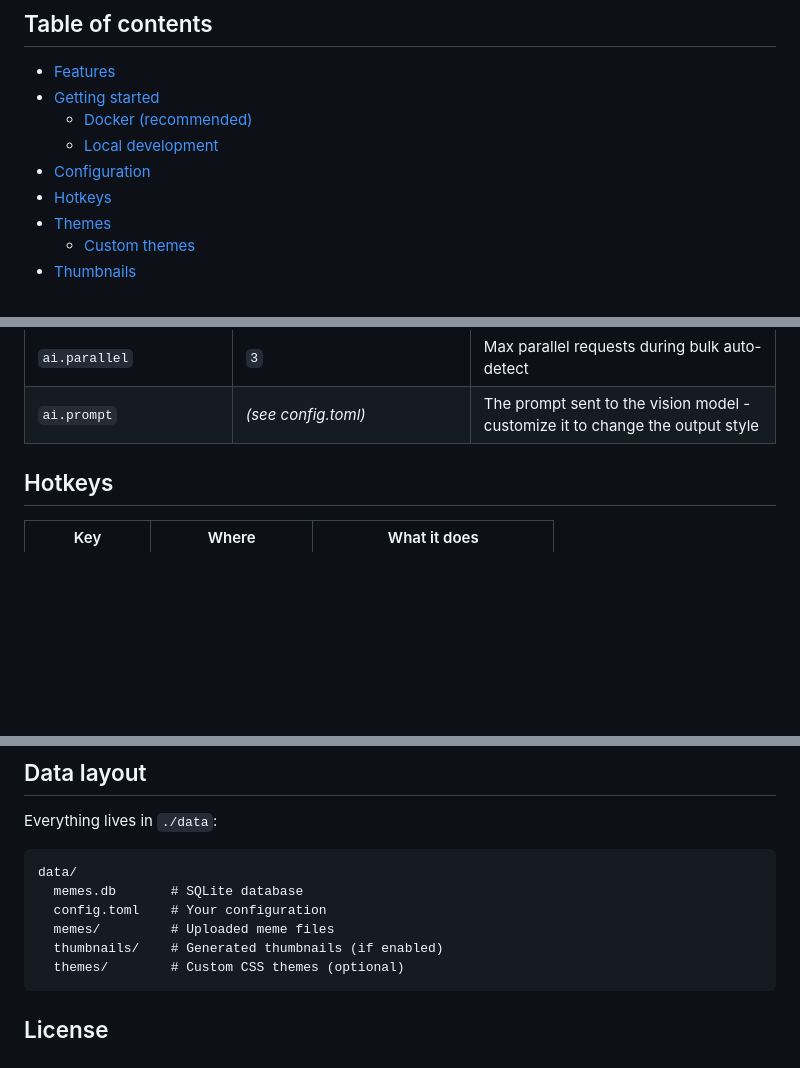
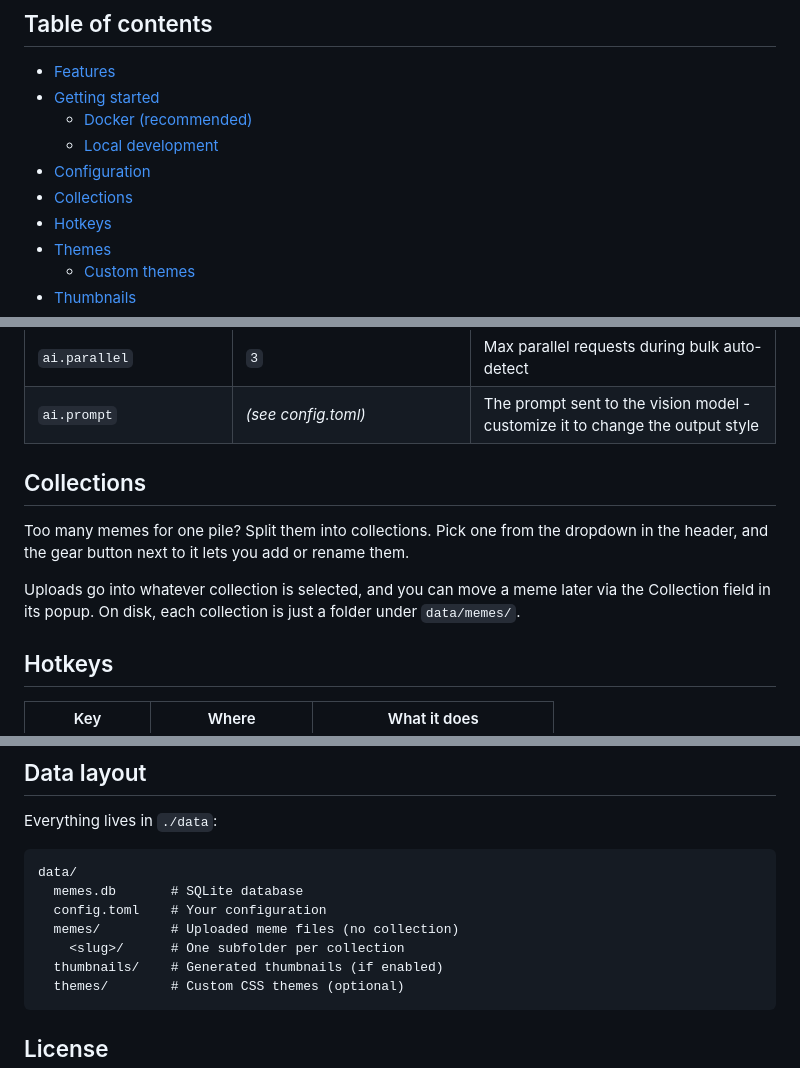
Before and after one commit to hberg539/memebase, a Markdown page: README.md, 3 parts joined by grey strips. Rendered like a GitHub page; blank space fills up the shorter version.

Commit message:
docs: document collections in README

````diff
--- a/README.md
+++ b/README.md
@@ -16,6 +16,7 @@ A self-hosted, web-based home for your memes. Upload, tag, search, and hoard you
   - [Docker (recommended)](#docker-recommended)
   - [Local development](#local-development)
 - [Configuration](#configuration)
+- [Collections](#collections)
 - [Hotkeys](#hotkeys)
 - [Themes](#themes)
   - [Custom themes](#custom-themes)
@@ -103,6 +105,12 @@ On first run, `config.default.toml` gets copied to `./data/config.toml`. Edit th
 | `ai.model` | `"anthropic/claude-sonnet-4-5-20250929"` | Any LiteLLM-compatible model string (see [Supported models](#supported-models)) |
 | `ai.parallel` | `3` | Max parallel requests during bulk auto-detect |
 | `ai.prompt` | *(see config.toml)* | The prompt sent to the vision model - customize it to change the output style |
+
+## Collections
+
+Too many memes for one pile? Split them into collections. Pick one from the dropdown in the header, and the gear button next to it lets you add or rename them.
+
+Uploads go into whatever collection is selected, and you can move a meme later via the Collection field in its popup. On disk, each collection is just a folder under `data/memes/`.
 
 ## Hotkeys
 
@@ -213,7 +221,8 @@ Everything lives in `./data`:
 data/
   memes.db       # SQLite database
   config.toml    # Your configuration
-  memes/         # Uploaded meme files
+  memes/         # Uploaded meme files (no collection)
+    <slug>/      # One subfolder per collection
   thumbnails/    # Generated thumbnails (if enabled)
   themes/        # Custom CSS themes (optional)
 ```
````
Also changed, not shown: other parts of README.md (+1 -0 lines).
